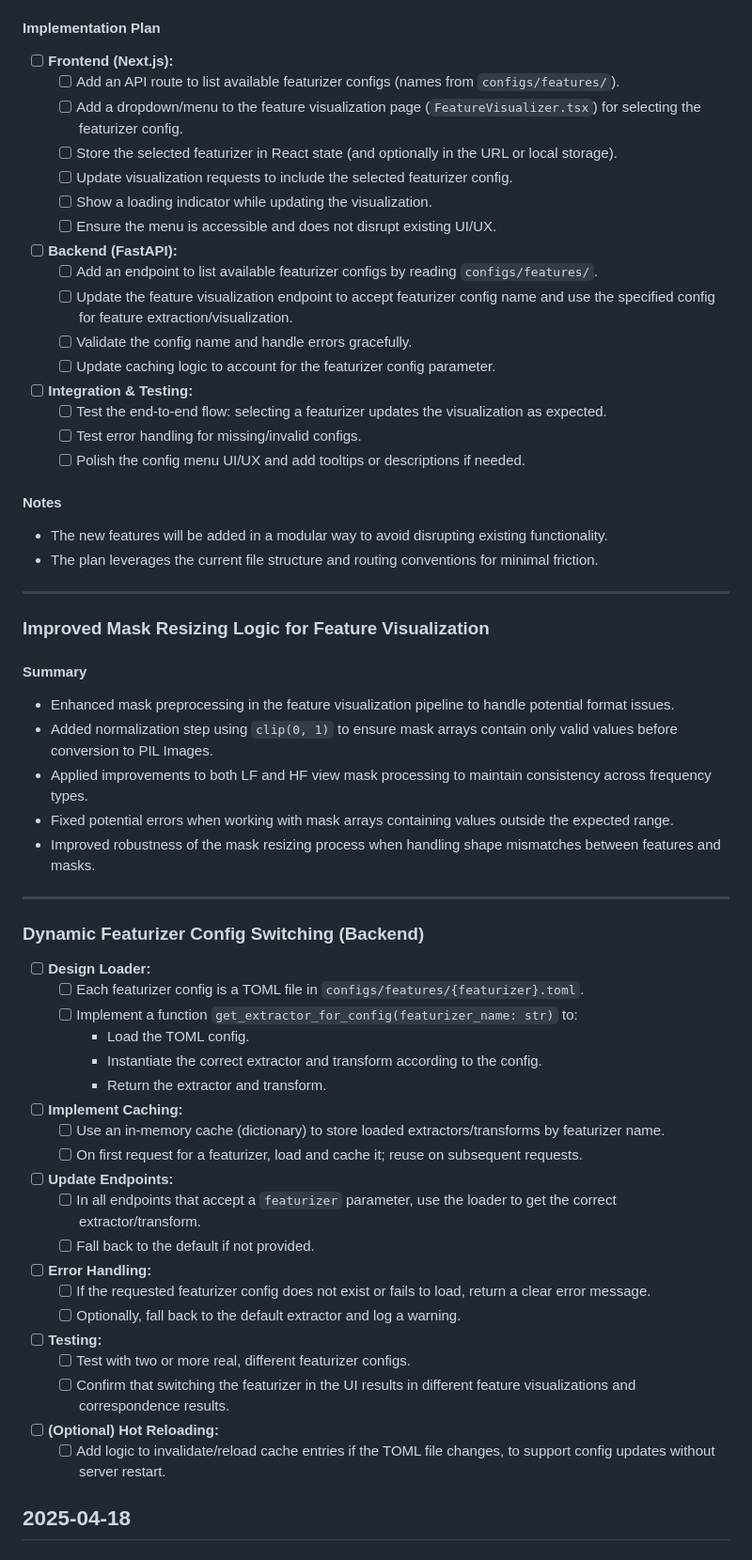
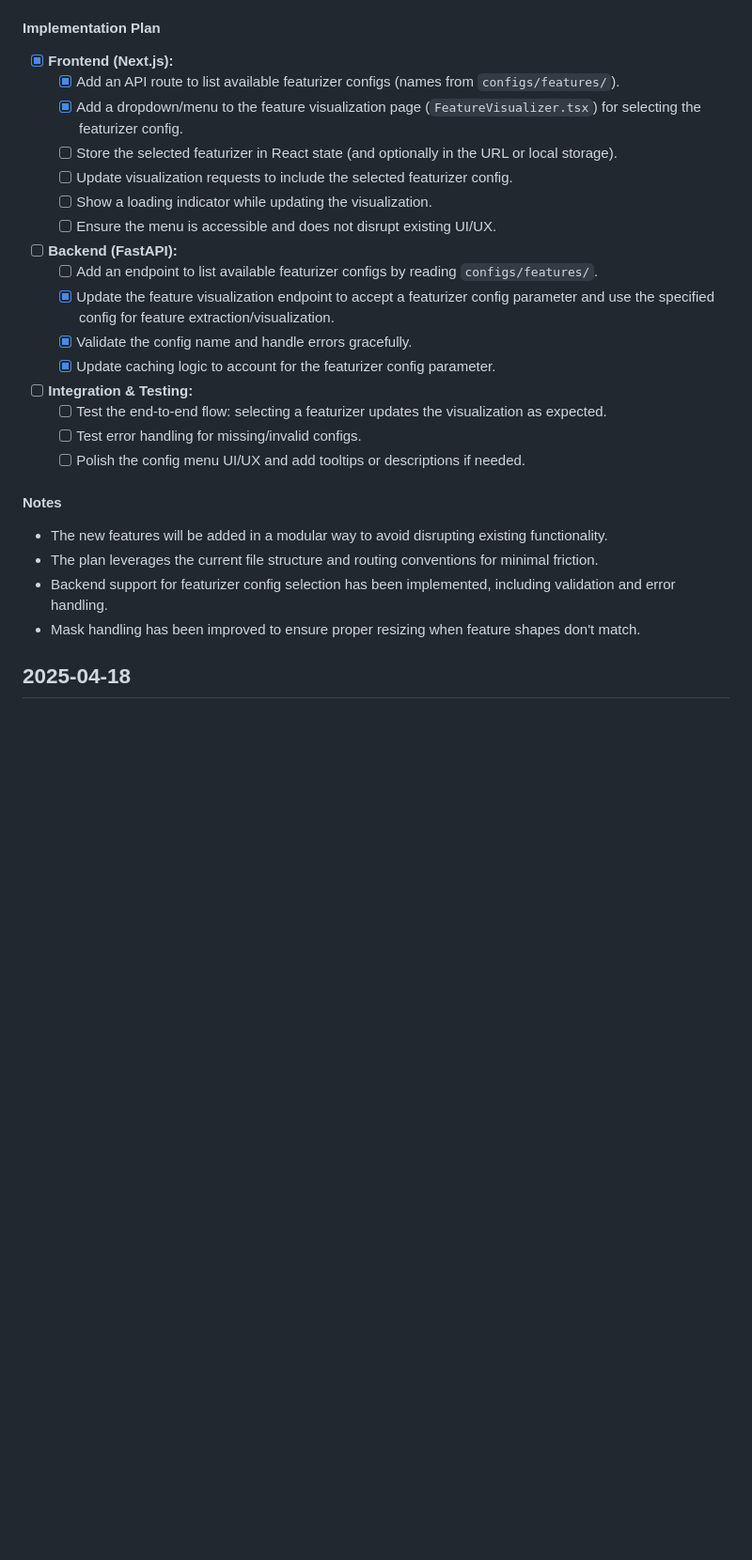
Before and after one commit to tonyzzr/UoB, a Markdown page: CHANGELOG.md, the part around the change. Shown: that part at 94% size. Drawn GitHub-style; blank space fills up the shorter version.

Commit message:
changelog update

```diff
--- a/CHANGELOG.md
+++ b/CHANGELOG.md
@@ -13,9 +13,9 @@
 
 #### Implementation Plan
 
-- [ ] **Frontend (Next.js):**
-  - [ ] Add an API route to list available featurizer configs (names from `configs/features/`).
-  - [ ] Add a dropdown/menu to the feature visualization page (`FeatureVisualizer.tsx`) for selecting the featurizer config.
+- [x] **Frontend (Next.js):**
+  - [x] Add an API route to list available featurizer configs (names from `configs/features/`).
+  - [x] Add a dropdown/menu to the feature visualization page (`FeatureVisualizer.tsx`) for selecting the featurizer config.
   - [ ] Store the selected featurizer in React state (and optionally in the URL or local storage).
   - [ ] Update visualization requests to include the selected featurizer config.
   - [ ] Show a loading indicator while updating the visualization.
@@ -23,9 +23,9 @@
 
 - [ ] **Backend (FastAPI):**
   - [ ] Add an endpoint to list available featurizer configs by reading `configs/features/`.
-  - [ ] Update the feature visualization endpoint to accept featurizer config name and use the specified config for feature extraction/visualization.
-  - [ ] Validate the config name and handle errors gracefully.
-  - [ ] Update caching logic to account for the featurizer config parameter.
+  - [x] Update the feature visualization endpoint to accept a featurizer config parameter and use the specified config for feature extraction/visualization.
+  - [x] Validate the config name and handle errors gracefully.
+  - [x] Update caching logic to account for the featurizer config parameter.
 
 - [ ] **Integration & Testing:**
   - [ ] Test the end-to-end flow: selecting a featurizer updates the visualization as expected.
@@ -35,47 +35,8 @@
 #### Notes
 - The new features will be added in a modular way to avoid disrupting existing functionality.
 - The plan leverages the current file structure and routing conventions for minimal friction.
-
----
-
-### Improved Mask Resizing Logic for Feature Visualization
-
-#### Summary
-- Enhanced mask preprocessing in the feature visualization pipeline to handle potential format issues.
-- Added normalization step using `clip(0, 1)` to ensure mask arrays contain only valid values before conversion to PIL Images.
-- Applied improvements to both LF and HF view mask processing to maintain consistency across frequency types.
-- Fixed potential errors when working with mask arrays containing values outside the expected range.
-- Improved robustness of the mask resizing process when handling shape mismatches between features and masks.
-
----
-
-### Dynamic Featurizer Config Switching (Backend)
-
-- [ ] **Design Loader:**
-  - [ ] Each featurizer config is a TOML file in `configs/features/{featurizer}.toml`.
-  - [ ] Implement a function `get_extractor_for_config(featurizer_name: str)` to:
-    - Load the TOML config.
-    - Instantiate the correct extractor and transform according to the config.
-    - Return the extractor and transform.
-
-- [ ] **Implement Caching:**
-  - [ ] Use an in-memory cache (dictionary) to store loaded extractors/transforms by featurizer name.
-  - [ ] On first request for a featurizer, load and cache it; reuse on subsequent requests.
-
-- [ ] **Update Endpoints:**
-  - [ ] In all endpoints that accept a `featurizer` parameter, use the loader to get the correct extractor/transform.
-  - [ ] Fall back to the default if not provided.
-
-- [ ] **Error Handling:**
-  - [ ] If the requested featurizer config does not exist or fails to load, return a clear error message.
-  - [ ] Optionally, fall back to the default extractor and log a warning.
-
-- [ ] **Testing:**
-  - [ ] Test with two or more real, different featurizer configs.
-  - [ ] Confirm that switching the featurizer in the UI results in different feature visualizations and correspondence results.
-
-- [ ] **(Optional) Hot Reloading:**
-  - [ ] Add logic to invalidate/reload cache entries if the TOML file changes, to support config updates without server restart.
+- Backend support for featurizer config selection has been implemented, including validation and error handling.
+- Mask handling has been improved to ensure proper resizing when feature shapes don't match.
 
 ## 2025-04-18
 
```
